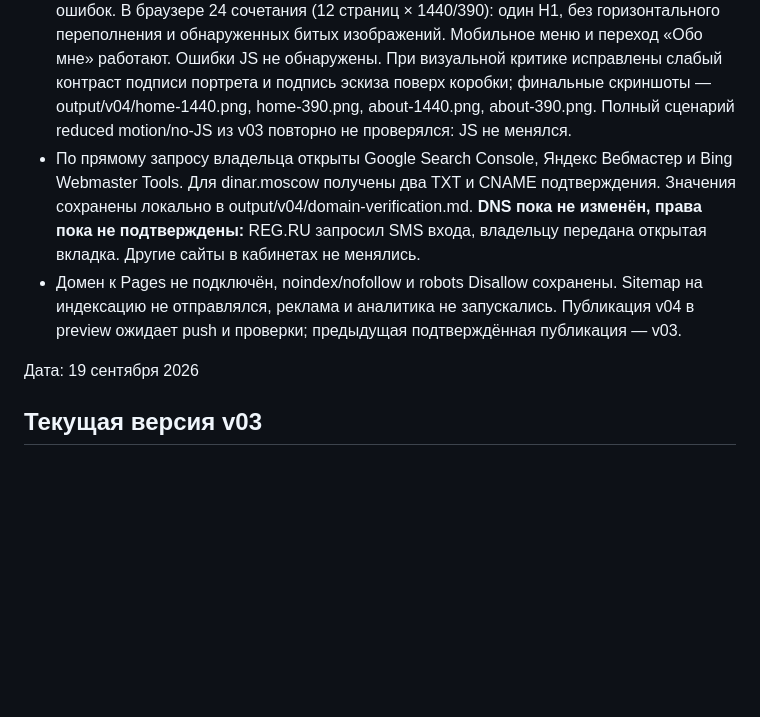
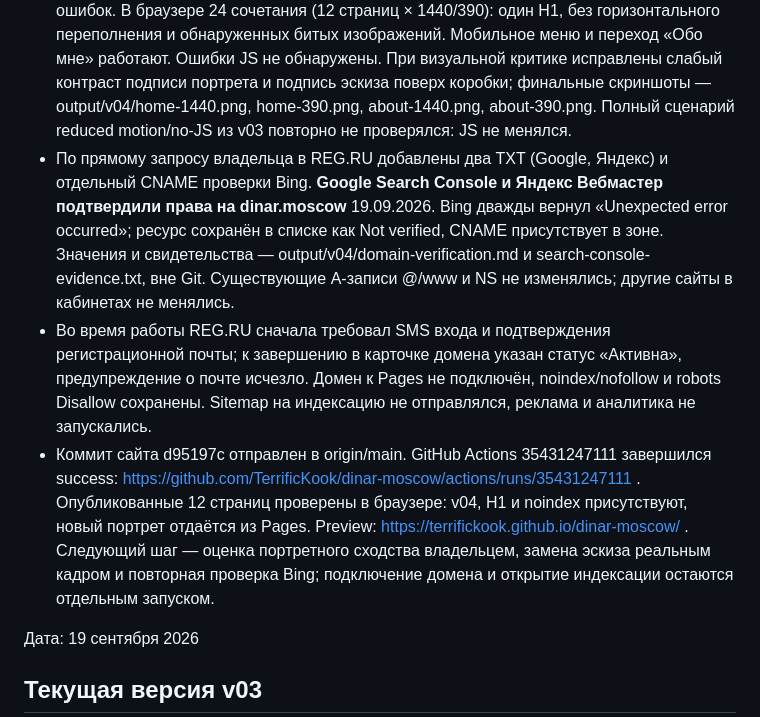
Before and after one commit to TerrificKook/dinar-moscow, a Markdown page: STATUS.md, the part around the change. Drawn GitHub-style; blank space fills up the shorter version.

Commit message:
Record v04 publication and search ownership verification

```diff
--- a/STATUS.md
+++ b/STATUS.md
@@ -6,8 +6,9 @@
 - Обновлён общий процесс: исходный продукт → разработка и беляк → материалы, цветной образец и спецификация → расчёт количества и тираж. Убраны публичные сведения об отдельном вознаграждении, внутренних подрядах, платной проверке смет и бесплатности первого обсуждения.
 - Встроенный image_gen: портрет по оригиналу владельца и постановочный эскиз с беляком. Версия с изделием явно подписана как AI-эскиз фотосъёмки. Сходство требуется оценить владельцу. В public/assets/ две новые WebP; исходники и точные промпты — output/v04/, вне Git. Пути macOS недоступны на текущем компьютере, использованы видимые вложения беседы. SHOT_LIST.md дополнен двумя точными ракурсами для пересъёмки.
 - QA: npm run build/check, статическая проверка 12 страниц и 317 внутренних ссылок — без ошибок. В браузере 24 сочетания (12 страниц × 1440/390): один H1, без горизонтального переполнения и обнаруженных битых изображений. Мобильное меню и переход «Обо мне» работают. Ошибки JS не обнаружены. При визуальной критике исправлены слабый контраст подписи портрета и подпись эскиза поверх коробки; финальные скриншоты — output/v04/home-1440.png, home-390.png, about-1440.png, about-390.png. Полный сценарий reduced motion/no-JS из v03 повторно не проверялся: JS не менялся.
-- По прямому запросу владельца открыты Google Search Console, Яндекс Вебмастер и Bing Webmaster Tools. Для dinar.moscow получены два TXT и CNAME подтверждения. Значения сохранены локально в output/v04/domain-verification.md. **DNS пока не изменён, права пока не подтверждены:** REG.RU запросил SMS входа, владельцу передана открытая вкладка. Другие сайты в кабинетах не менялись.
-- Домен к Pages не подключён, noindex/nofollow и robots Disallow сохранены. Sitemap на индексацию не отправлялся, реклама и аналитика не запускались. Публикация v04 в preview ожидает push и проверки; предыдущая подтверждённая публикация — v03.
+- По прямому запросу владельца в REG.RU добавлены два TXT (Google, Яндекс) и отдельный CNAME проверки Bing. **Google Search Console и Яндекс Вебмастер подтвердили права на dinar.moscow** 19.09.2026. Bing дважды вернул «Unexpected error occurred»; ресурс сохранён в списке как Not verified, CNAME присутствует в зоне. Значения и свидетельства — output/v04/domain-verification.md и search-console-evidence.txt, вне Git. Существующие A-записи @/www и NS не изменялись; другие сайты в кабинетах не менялись.
+- Во время работы REG.RU сначала требовал SMS входа и подтверждения регистрационной почты; к завершению в карточке домена указан статус «Активна», предупреждение о почте исчезло. Домен к Pages не подключён, noindex/nofollow и robots Disallow сохранены. Sitemap на индексацию не отправлялся, реклама и аналитика не запускались.
+- Коммит сайта d95197c отправлен в origin/main. GitHub Actions 35431247111 завершился success: https://github.com/TerrificKook/dinar-moscow/actions/runs/35431247111 . Опубликованные 12 страниц проверены в браузере: v04, H1 и noindex присутствуют, новый портрет отдаётся из Pages. Preview: https://terrifickook.github.io/dinar-moscow/ . Следующий шаг — оценка портретного сходства владельцем, замена эскиза реальным кадром и повторная проверка Bing; подключение домена и открытие индексации остаются отдельным запуском.
 
 Дата: 19 сентября 2026
 
```
Also changed, not shown: README.md (+1 -1 lines).
